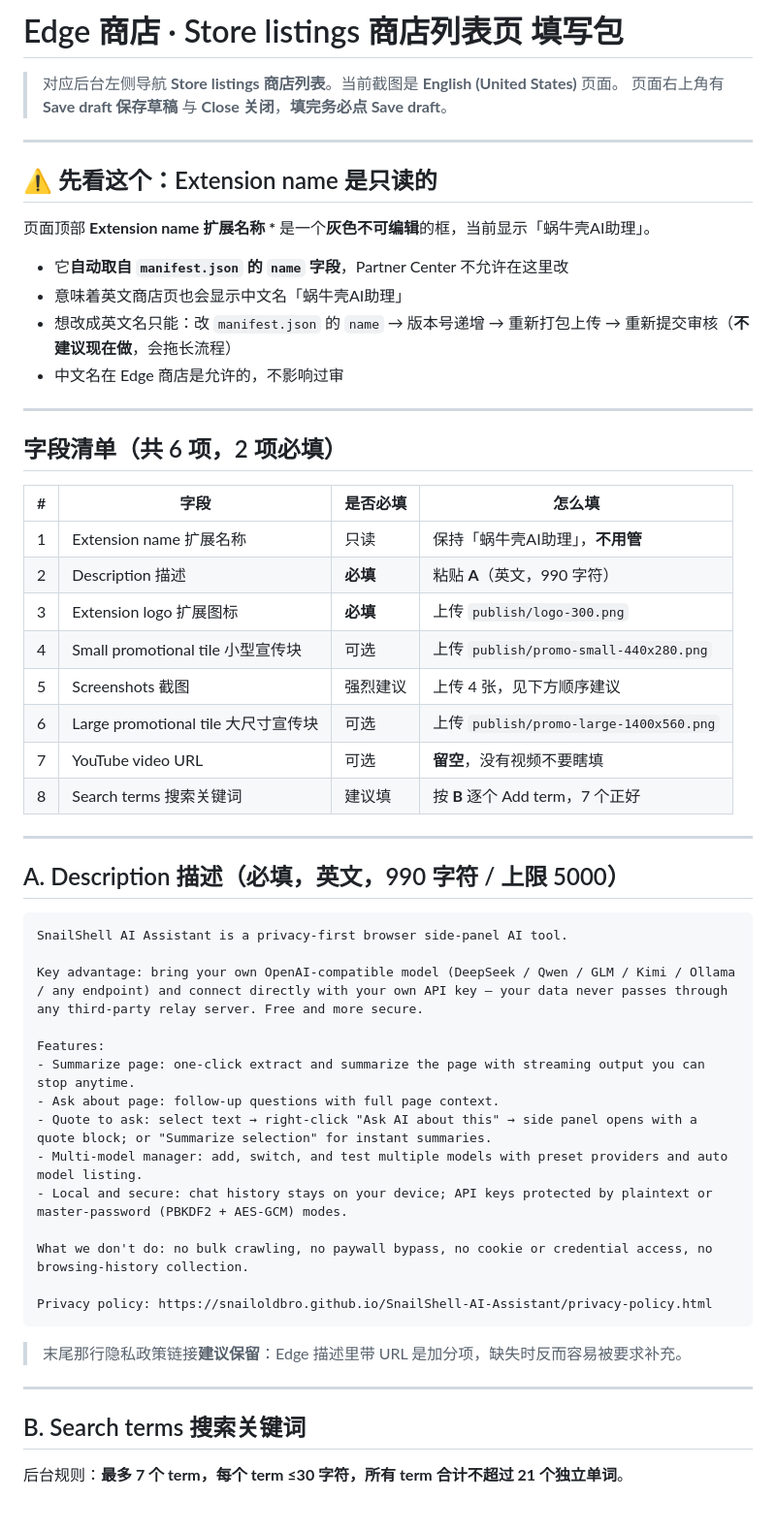
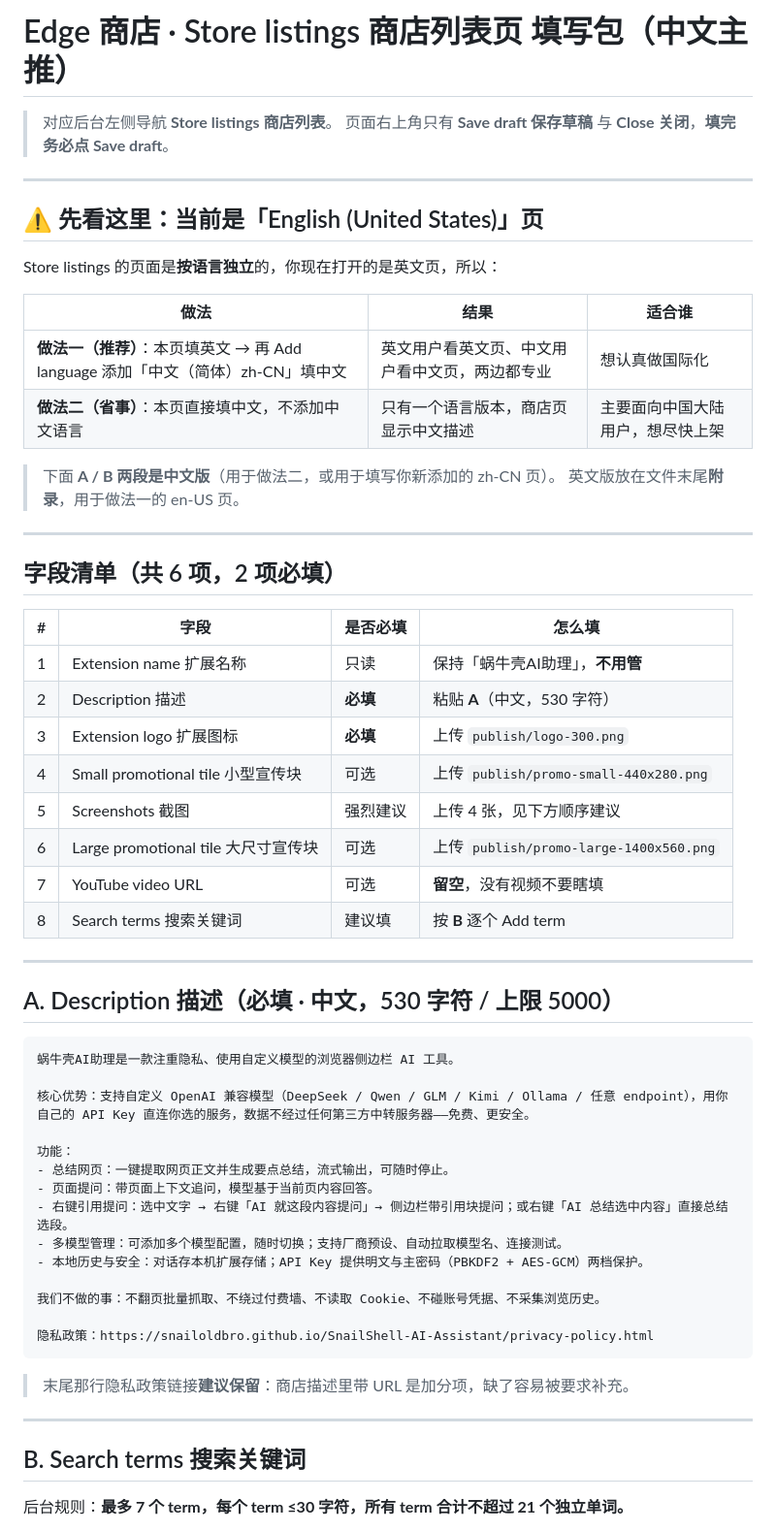
Before and after one commit to SnailOldBro/SnailShell-AI-Assistant, a Markdown page: publish/EDGE_STORE_LISTING_FILL.md, the part around one of its changes. Shown at 97% size. Drawn GitHub-style.

Commit message:
docs: 商店列表页填写包改中文主推，说明 en-US 页与 zh-CN 页两种做法

````diff
--- a/publish/EDGE_STORE_LISTING_FILL.md
+++ b/publish/EDGE_STORE_LISTING_FILL.md
@@ -1,18 +1,21 @@
-# Edge 商店 · Store listings 商店列表页 填写包
+# Edge 商店 · Store listings 商店列表页 填写包（中文主推）
 
-> 对应后台左侧导航 **Store listings 商店列表**。当前截图是 **English (United States)** 页面。
-> 页面右上角有 **Save draft 保存草稿** 与 **Close 关闭**，**填完务必点 Save draft**。
+> 对应后台左侧导航 **Store listings 商店列表**。
+> 页面右上角只有 **Save draft 保存草稿** 与 **Close 关闭**，**填完务必点 Save draft**。
 
 ---
 
-## ⚠️ 先看这个：Extension name 是只读的
+## ⚠️ 先看这里：当前是「English (United States)」页
 
-页面顶部 **Extension name 扩展名称 \*** 是一个**灰色不可编辑**的框，当前显示「蜗牛壳AI助理」。
+Store listings 的页面是**按语言独立**的，你现在打开的是英文页，所以：
 
-- 它**自动取自 `manifest.json` 的 `name` 字段**，Partner Center 不允许在这里改
-- 意味着英文商店页也会显示中文名「蜗牛壳AI助理」
-- 想改成英文名只能：改 `manifest.json` 的 `name` → 版本号递增 → 重新打包上传 → 重新提交审核（**不建议现在做**，会拖长流程）
-- 中文名在 Edge 商店是允许的，不影响过审
+| 做法 | 结果 | 适合谁 |
+|---|---|---|
+| **做法一（推荐）**：本页填英文 → 再 Add language 添加「中文（简体）zh-CN」填中文 | 英文用户看英文页、中文用户看中文页，两边都专业 | 想认真做国际化 |
+| **做法二（省事）**：本页直接填中文，不添加中文语言 | 只有一个语言版本，商店页显示中文描述 | 主要面向中国大陆用户，想尽快上架 |
+
+> 下面 **A / B 两段是中文版**（用于做法二，或用于填写你新添加的 zh-CN 页）。
+> 英文版放在文件末尾**附录**，用于做法一的 en-US 页。
 
 ---
 
@@ -21,40 +24,40 @@
 | # | 字段 | 是否必填 | 怎么填 |
 |---|---|---|---|
 | 1 | Extension name 扩展名称 | 只读 | 保持「蜗牛壳AI助理」，**不用管** |
-| 2 | Description 描述 | **必填** | 粘贴 **A**（英文，990 字符） |
+| 2 | Description 描述 | **必填** | 粘贴 **A**（中文，530 字符） |
 | 3 | Extension logo 扩展图标 | **必填** | 上传 `publish/logo-300.png` |
 | 4 | Small promotional tile 小型宣传块 | 可选 | 上传 `publish/promo-small-440x280.png` |
 | 5 | Screenshots 截图 | 强烈建议 | 上传 4 张，见下方顺序建议 |
 | 6 | Large promotional tile 大尺寸宣传块 | 可选 | 上传 `publish/promo-large-1400x560.png` |
 | 7 | YouTube video URL | 可选 | **留空**，没有视频不要瞎填 |
-| 8 | Search terms 搜索关键词 | 建议填 | 按 **B** 逐个 Add term，7 个正好 |
+| 8 | Search terms 搜索关键词 | 建议填 | 按 **B** 逐个 Add term |
 
 ---
 
-## A. Description 描述（必填，英文，990 字符 / 上限 5000）
+## A. Description 描述（必填 · 中文，530 字符 / 上限 5000）
 
 ```text
-SnailShell AI Assistant is a privacy-first browser side-panel AI tool.
+蜗牛壳AI助理是一款注重隐私、使用自定义模型的浏览器侧边栏 AI 工具。
 
-Key advantage: bring your own OpenAI-compatible model (DeepSeek / Qwen / GLM / Kimi / Ollama / any endpoint) and connect directly with your own API key — your data never passes through any third-party relay server. Free and more secure.
+核心优势：支持自定义 OpenAI 兼容模型（DeepSeek / Qwen / GLM / Kimi / Ollama / 任意 endpoint），用你自己的 API Key 直连你选的服务，数据不经过任何第三方中转服务器——免费、更安全。
 
-Features:
-- Summarize page: one-click extract and summarize the page with streaming output you can stop anytime.
-- Ask about page: follow-up questions with full page context.
-- Quote to ask: select text → right-click "Ask AI about this" → side panel opens with a quote block; or "Summarize selection" for instant summaries.
-- Multi-model manager: add, switch, and test multiple models with preset providers and auto model listing.
-- Local and secure: chat history stays on your device; API keys protected by plaintext or master-password (PBKDF2 + AES-GCM) modes.
+功能：
+- 总结网页：一键提取网页正文并生成要点总结，流式输出，可随时停止。
+- 页面提问：带页面上下文追问，模型基于当前页内容回答。
+- 右键引用提问：选中文字 → 右键「AI 就这段内容提问」→ 侧边栏带引用块提问；或右键「AI 总结选中内容」直接总结选段。
+- 多模型管理：可添加多个模型配置，随时切换；支持厂商预设、自动拉取模型名、连接测试。
+- 本地历史与安全：对话存本机扩展存储；API Key 提供明文与主密码（PBKDF2 + AES-GCM）两档保护。
 
-What we don't do: no bulk crawling, no paywall bypass, no cookie or credential access, no browsing-history collection.
+我们不做的事：不翻页批量抓取、不绕过付费墙、不读取 Cookie、不碰账号凭据、不采集浏览历史。
 
-Privacy policy: https://snailoldbro.github.io/SnailShell-AI-Assistant/privacy-policy.html
+隐私政策：https://snailoldbro.github.io/SnailShell-AI-Assistant/privacy-policy.html
 ```
 
-> 末尾那行隐私政策链接**建议保留**：Edge 描述里带 URL 是加分项，缺失时反而容易被要求补充。
+> 末尾那行隐私政策链接**建议保留**：商店描述里带 URL 是加分项，缺了容易被要求补充。
 
 ---
 
 ## B. Search terms 搜索关键词
 
-后台规则：**最多 7 个 term，每个 term ≤30 字符，所有 term 合计不超过 21 个独立单词**。
+后台规则：**最多 7 个 term，每个 term ≤30 字符，所有 term 合计不超过 21 个独立单词。**
 
````
Also changed, not shown: other parts of publish/EDGE_STORE_LISTING_FILL.md (+50 -56 lines).
